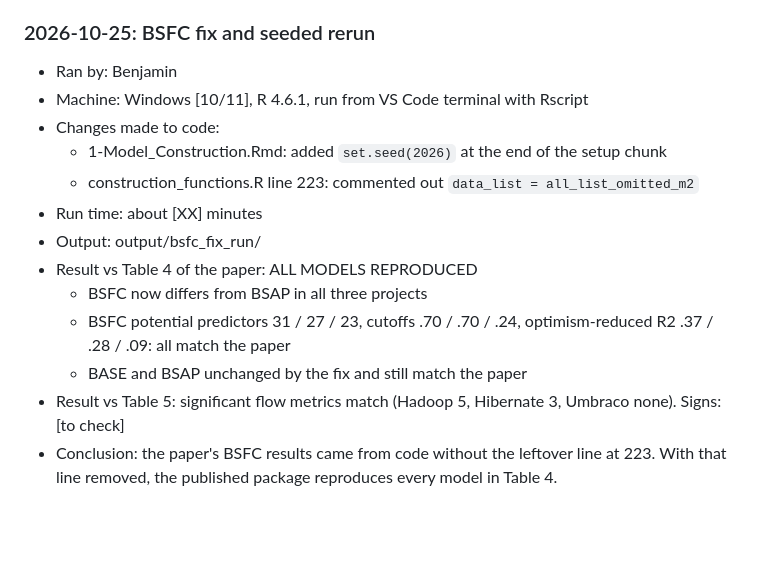
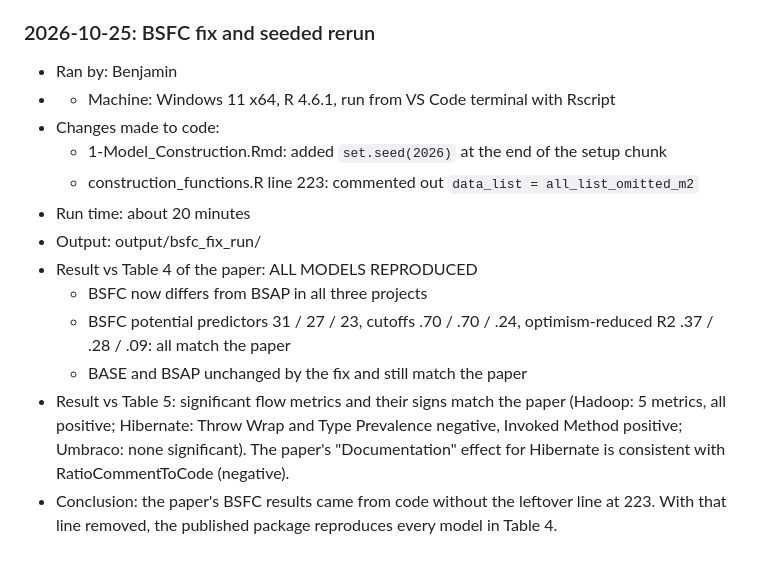
Before and after one commit to styl3s/software_replication, a Markdown page: logs/reproducibility-log.md, the part around the change. Drawn GitHub-style; blank space fills up the shorter version.

Commit message:
Fill in log entry details

```diff
--- a/logs/reproducibility-log.md
+++ b/logs/reproducibility-log.md
@@ -115,15 +115,15 @@ loaded via a namespace (and not attached):
 ### 2026-10-25: BSFC fix and seeded rerun
 
 - Ran by: Benjamin
-- Machine: Windows [10/11], R 4.6.1, run from VS Code terminal with Rscript
+- - Machine: Windows 11 x64, R 4.6.1, run from VS Code terminal with Rscript
 - Changes made to code:
     - 1-Model_Construction.Rmd: added `set.seed(2026)` at the end of the setup chunk
     - construction_functions.R line 223: commented out `data_list = all_list_omitted_m2`
-- Run time: about [XX] minutes
+- Run time: about 20 minutes
 - Output: output/bsfc_fix_run/
 - Result vs Table 4 of the paper: ALL MODELS REPRODUCED
     - BSFC now differs from BSAP in all three projects
     - BSFC potential predictors 31 / 27 / 23, cutoffs .70 / .70 / .24, optimism-reduced R2 .37 / .28 / .09: all match the paper
     - BASE and BSAP unchanged by the fix and still match the paper
-- Result vs Table 5: significant flow metrics match (Hadoop 5, Hibernate 3, Umbraco none). Signs: [to check]
+- Result vs Table 5: significant flow metrics and their signs match the paper (Hadoop: 5 metrics, all positive; Hibernate: Throw Wrap and Type Prevalence negative, Invoked Method positive; Umbraco: none significant). The paper's "Documentation" effect for Hibernate is consistent with RatioCommentToCode (negative).
 - Conclusion: the paper's BSFC results came from code without the leftover line at 223. With that line removed, the published package reproduces every model in Table 4.
```
